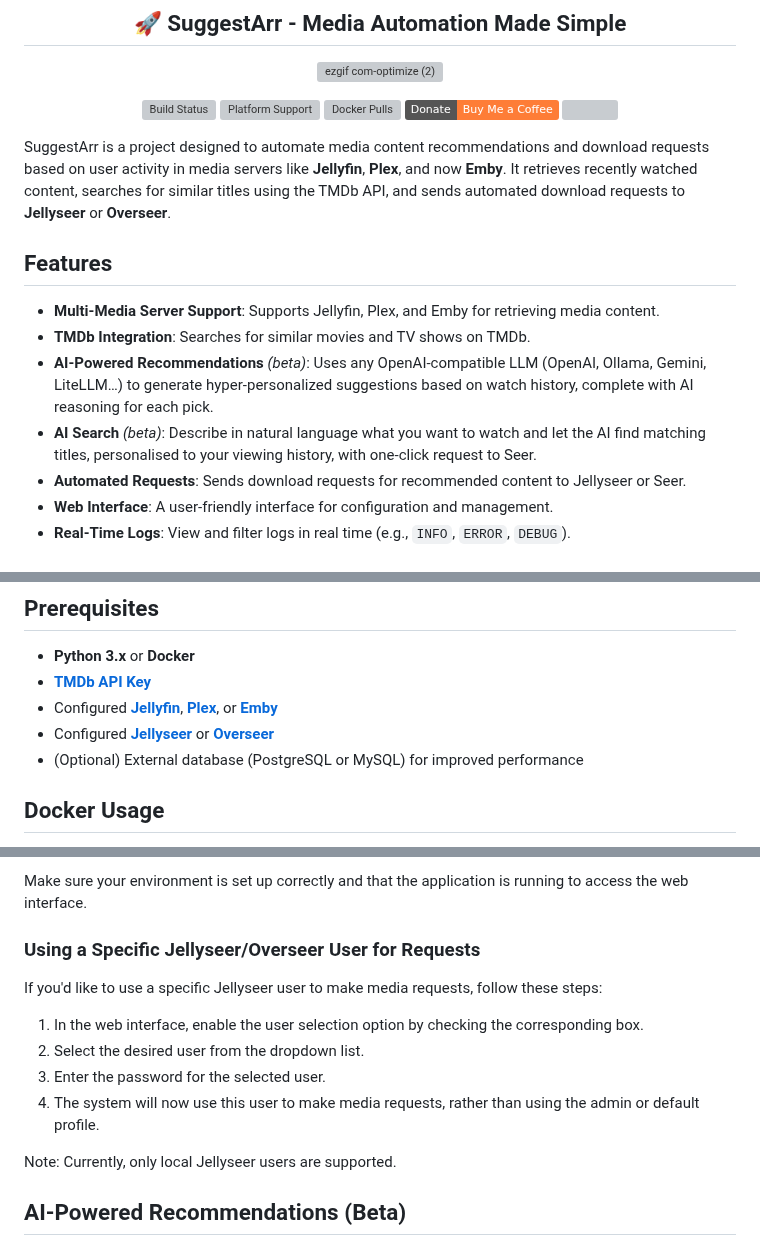
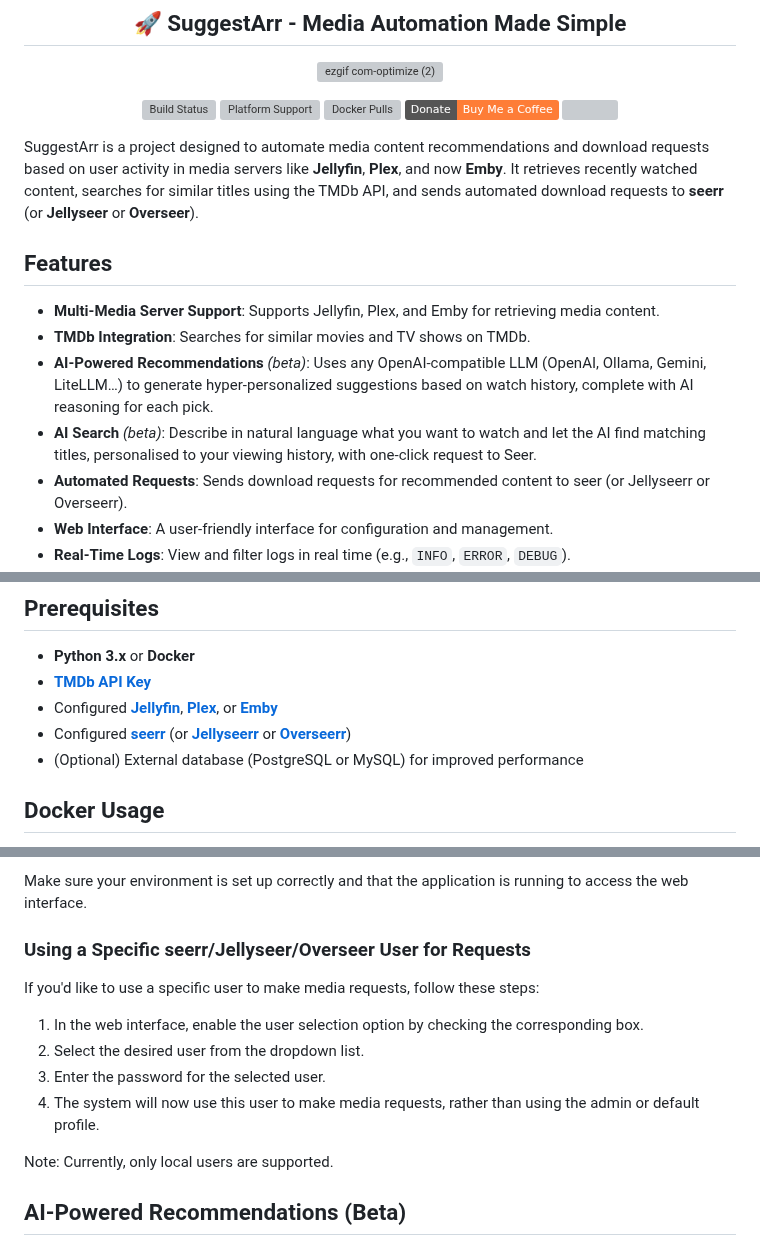
Before and after one commit to giuseppe99barchetta/SuggestArr, a Markdown page: README.md, 3 parts joined by grey strips. Drawn GitHub-style; badges without logos; grey boxes are pictures that could not be loaded.

Commit message:
Update README for seerr
jellyseerr and overseerr prepared to remove

```diff
--- a/README.md
+++ b/README.md
@@ -11,14 +11,14 @@
 [![](https://dcbadge.limes.pink/api/server/https://discord.com/invite/JXwFd3PnXY?style=flat)](https://discord.com/invite/JXwFd3PnXY)
 </div>
 
-SuggestArr is a project designed to automate media content recommendations and download requests based on user activity in media servers like **Jellyfin**, **Plex**, and now **Emby**. It retrieves recently watched content, searches for similar titles using the TMDb API, and sends automated download requests to **Jellyseer** or **Overseer**.
+SuggestArr is a project designed to automate media content recommendations and download requests based on user activity in media servers like **Jellyfin**, **Plex**, and now **Emby**. It retrieves recently watched content, searches for similar titles using the TMDb API, and sends automated download requests to **seerr** (or **Jellyseer** or **Overseer**).
 
 ## Features
 - **Multi-Media Server Support**: Supports Jellyfin, Plex, and Emby for retrieving media content.
 - **TMDb Integration**: Searches for similar movies and TV shows on TMDb.
 - **AI-Powered Recommendations** *(beta)*: Uses any OpenAI-compatible LLM (OpenAI, Ollama, Gemini, LiteLLM…) to generate hyper-personalized suggestions based on watch history, complete with AI reasoning for each pick.
 - **AI Search** *(beta)*: Describe in natural language what you want to watch and let the AI find matching titles, personalised to your viewing history, with one-click request to Seer.
-- **Automated Requests**: Sends download requests for recommended content to Jellyseer or Seer.
+- **Automated Requests**: Sends download requests for recommended content to seer (or Jellyseerr or Overseerr).
 - **Web Interface**: A user-friendly interface for configuration and management.
 - **Real-Time Logs**: View and filter logs in real time (e.g., `INFO`, `ERROR`, `DEBUG`).
 - **User Selection**: Choose specific users to initiate requests, allowing management and approval of auto-requested content.
@@ -31,7 +31,7 @@ SuggestArr is a project designed to automate media content recommendations and d
 - **Python 3.x** or **Docker**
 - **[TMDb API Key](https://www.themoviedb.org/documentation/api)**
 - Configured **[Jellyfin](https://jellyfin.org/)**, **[Plex](https://www.plex.tv/)**, or **[Emby](https://emby.media/)**
-- Configured **[Jellyseer](https://github.com/Fallenbagel/jellyseerr)** or **[Overseer](https://github.com/sct/overseerr)**
+- Configured **[seerr](https://github.com/seerr-team/seerr)** (or **[Jellyseerr](https://github.com/Fallenbagel/jellyseerr)** or **[Overseerr](https://github.com/sct/overseerr)**)
 - (Optional) External database (PostgreSQL or MySQL) for improved performance
 
 ## Docker Usage
@@ -68,15 +68,15 @@ Access the web interface at: http://localhost:5000 (or your custom port if confi
 
 Make sure your environment is set up correctly and that the application is running to access the web interface.
 
-### Using a Specific Jellyseer/Overseer User for Requests
-If you'd like to use a specific Jellyseer user to make media requests, follow these steps:
+### Using a Specific seerr/Jellyseer/Overseer User for Requests
+If you'd like to use a specific user to make media requests, follow these steps:
 
 1. In the web interface, enable the user selection option by checking the corresponding box.
 2. Select the desired user from the dropdown list.
 3. Enter the password for the selected user.
 4. The system will now use this user to make media requests, rather than using the admin or default profile.
 
-Note: Currently, only local Jellyseer users are supported.
+Note: Currently, only local users are supported.
 
 ## AI-Powered Recommendations (Beta)
 
```
Also changed, not shown: other parts of README.md (+2 -2 lines).
